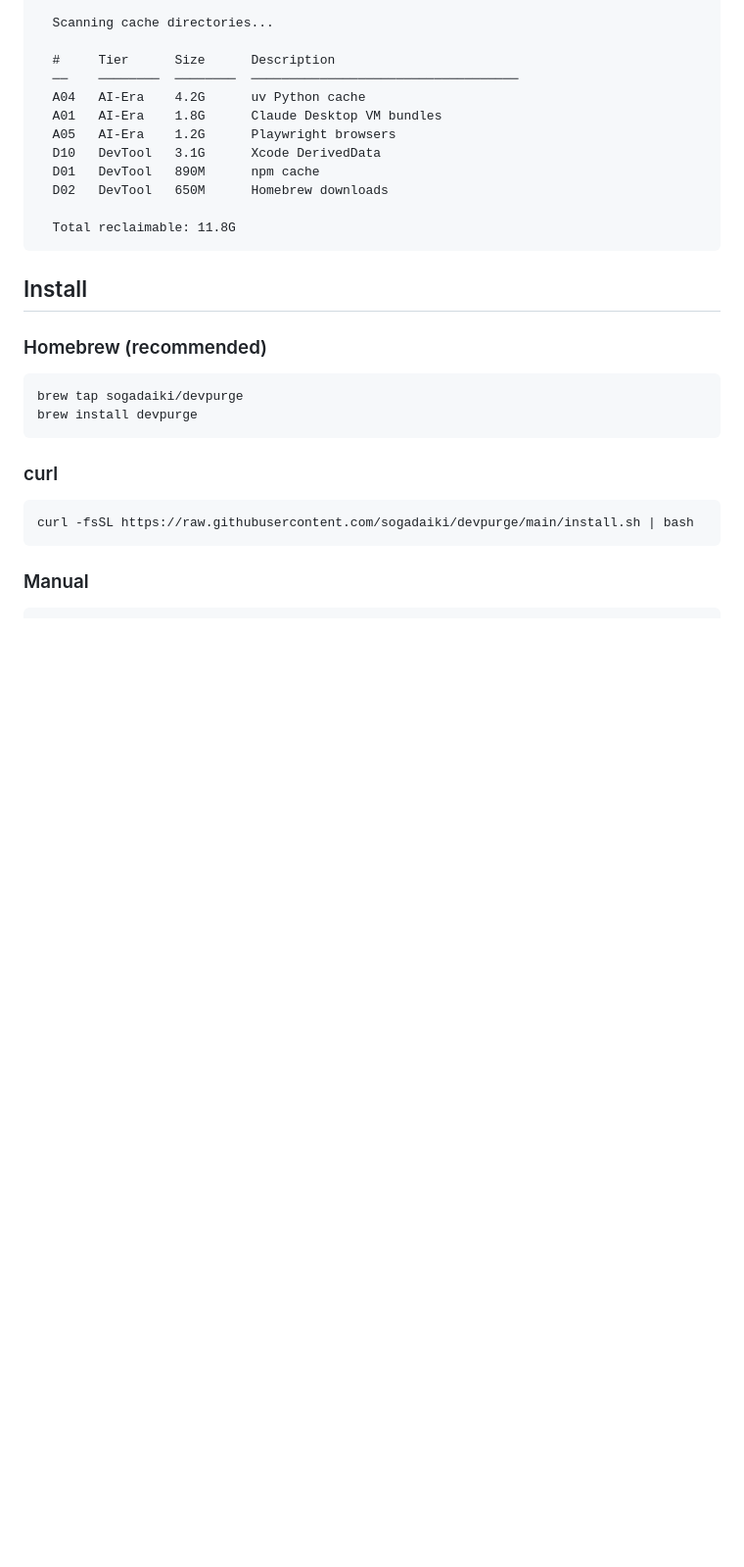
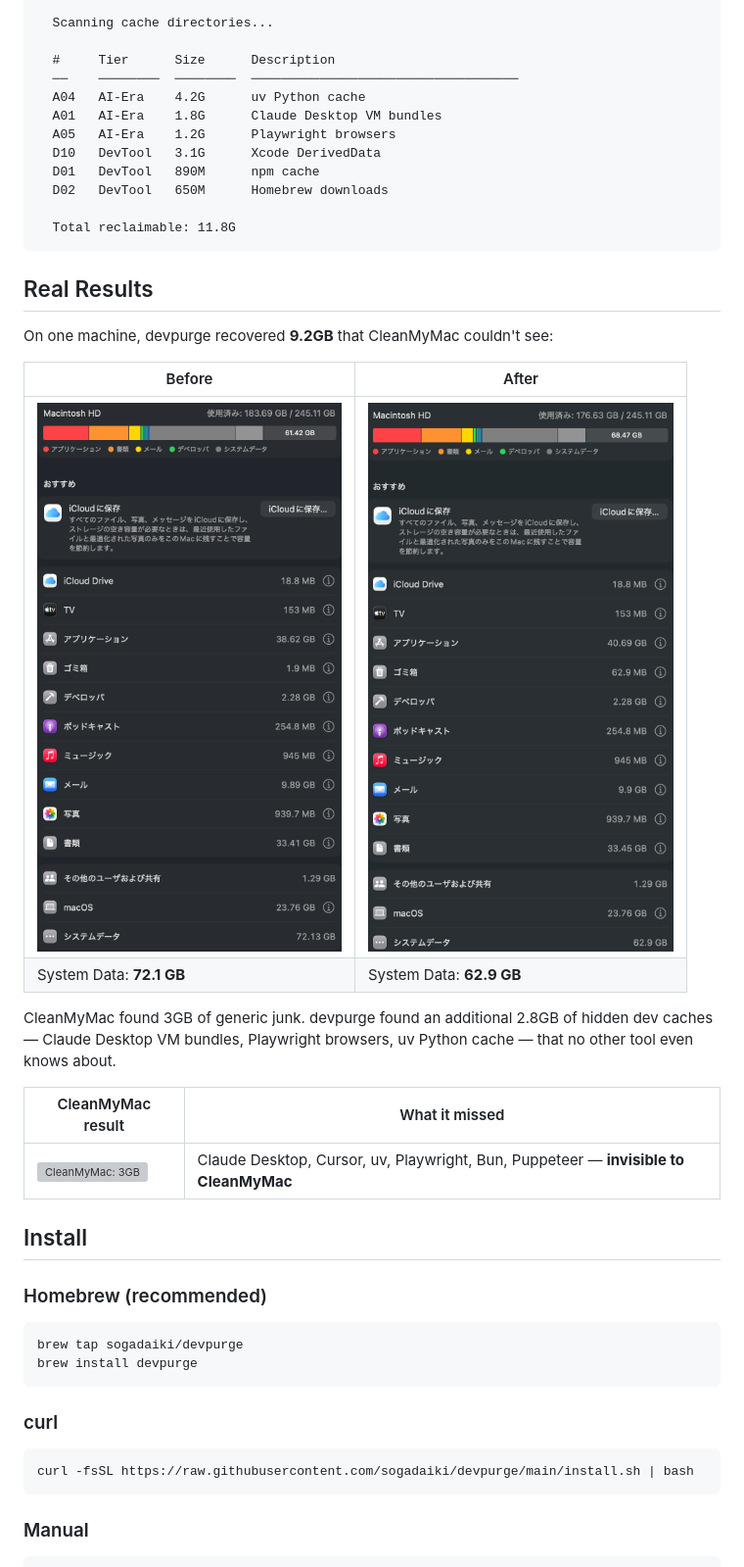
Before and after one commit to sogadaiki/devpurge, a Markdown page: README.md, the part around the change. Shown at 98% size. Rendered like a GitHub page; blank space fills up the shorter version; grey boxes are pictures that could not be loaded.

Commit message:
docs: add Real Results section with before/after screenshots
Embed CleanMyMac comparison and system data before/after images
to show 9.2GB recovery that other tools miss.

Co-Authored-By: Claude Opus 4.6 <noreply@anthropic.com>

````diff
--- a/README.md
+++ b/README.md
@@ -32,6 +32,21 @@ $ devpurge -n
 
   Total reclaimable: 11.8G
 ```
+
+## Real Results
+
+On one machine, devpurge recovered **9.2GB** that CleanMyMac couldn't see:
+
+| Before | After |
+|--------|-------|
+| ![System Data: 72.1GB](docs/images/before-cleanup.png) | ![System Data: 62.9GB](docs/images/after-cleanup-final.png) |
+| System Data: **72.1 GB** | System Data: **62.9 GB** |
+
+CleanMyMac found 3GB of generic junk. devpurge found an additional 2.8GB of hidden dev caches — Claude Desktop VM bundles, Playwright browsers, uv Python cache — that no other tool even knows about.
+
+| CleanMyMac result | What it missed |
+|-------------------|----------------|
+| ![CleanMyMac: 3GB](docs/images/cleanmymac-05-results.png) | Claude Desktop, Cursor, uv, Playwright, Bun, Puppeteer — **invisible to CleanMyMac** |
 
 ## Install
 
````
